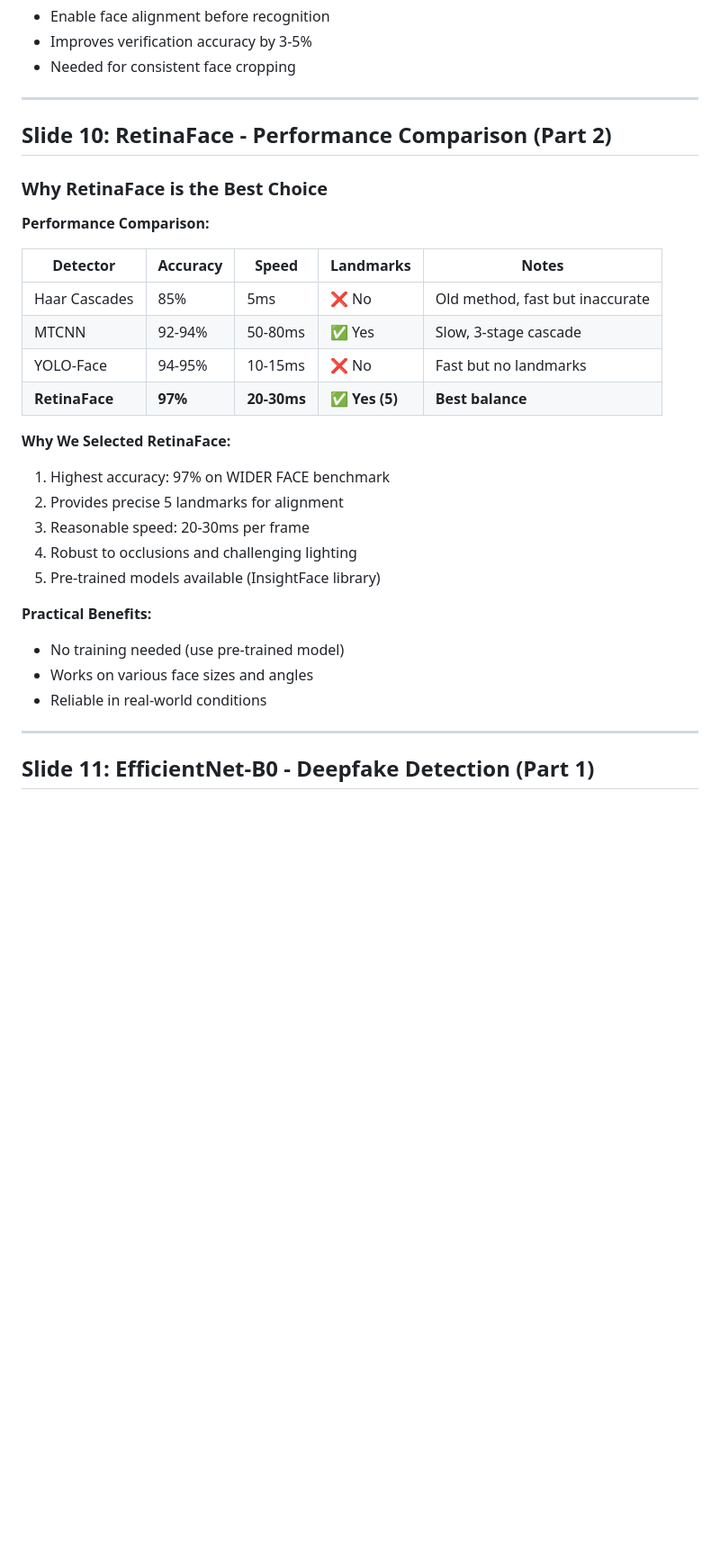
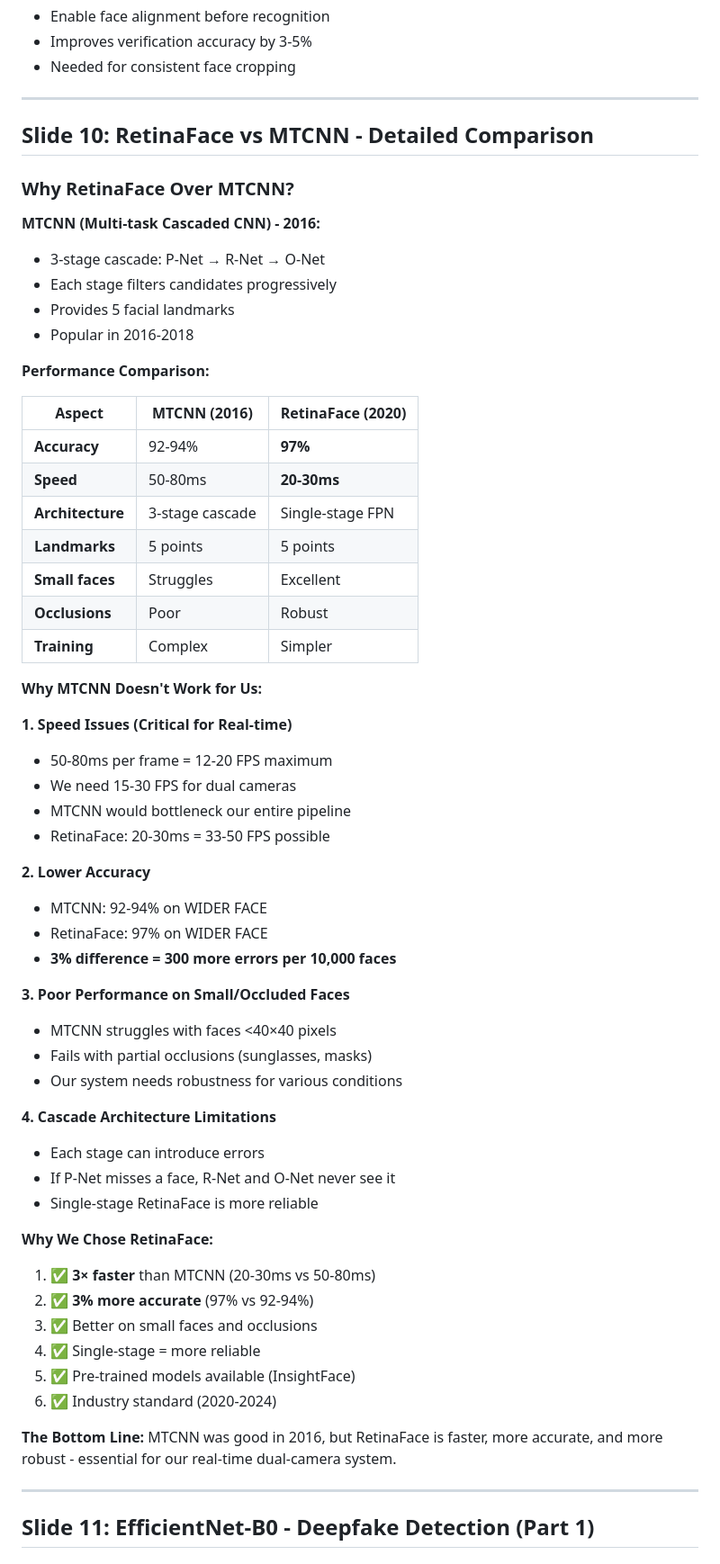
Before and after one commit to shivbera18/dual-camera-face-verification, a Markdown page: Presentation/PRESENTATION-CONTENT.md, the part around the change. Shown at 90% size. Drawn GitHub-style; blank space fills up the shorter version.

Commit message:
Expand RetinaFace vs MTCNN comparison with detailed analysis

```diff
--- a/Presentation/PRESENTATION-CONTENT.md
+++ b/Presentation/PRESENTATION-CONTENT.md
@@ -234,30 +234,61 @@ Focus on the three key models we'll be using
 
 ---
 
-## Slide 10: RetinaFace - Performance Comparison (Part 2)
+## Slide 10: RetinaFace vs MTCNN - Detailed Comparison
 
-### Why RetinaFace is the Best Choice
+### Why RetinaFace Over MTCNN?
+
+**MTCNN (Multi-task Cascaded CNN) - 2016:**
+- 3-stage cascade: P-Net → R-Net → O-Net
+- Each stage filters candidates progressively
+- Provides 5 facial landmarks
+- Popular in 2016-2018
 
 **Performance Comparison:**
 
-| Detector | Accuracy | Speed | Landmarks | Notes |
-|----------|----------|-------|-----------|-------|
-| Haar Cascades | 85% | 5ms | ❌ No | Old method, fast but inaccurate |
-| MTCNN | 92-94% | 50-80ms | ✅ Yes | Slow, 3-stage cascade |
-| YOLO-Face | 94-95% | 10-15ms | ❌ No | Fast but no landmarks |
-| **RetinaFace** | **97%** | **20-30ms** | ✅ **Yes (5)** | **Best balance** |
+| Aspect | MTCNN (2016) | RetinaFace (2020) |
+|--------|--------------|-------------------|
+| **Accuracy** | 92-94% | **97%** |
+| **Speed** | 50-80ms | **20-30ms** |
+| **Architecture** | 3-stage cascade | Single-stage FPN |
+| **Landmarks** | 5 points | 5 points |
+| **Small faces** | Struggles | Excellent |
+| **Occlusions** | Poor | Robust |
+| **Training** | Complex | Simpler |
 
-**Why We Selected RetinaFace:**
-1. Highest accuracy: 97% on WIDER FACE benchmark
-2. Provides precise 5 landmarks for alignment
-3. Reasonable speed: 20-30ms per frame
-4. Robust to occlusions and challenging lighting
-5. Pre-trained models available (InsightFace library)
+**Why MTCNN Doesn't Work for Us:**
 
-**Practical Benefits:**
-- No training needed (use pre-trained model)
-- Works on various face sizes and angles
-- Reliable in real-world conditions
+**1. Speed Issues (Critical for Real-time)**
+- 50-80ms per frame = 12-20 FPS maximum
+- We need 15-30 FPS for dual cameras
+- MTCNN would bottleneck our entire pipeline
+- RetinaFace: 20-30ms = 33-50 FPS possible
+
+**2. Lower Accuracy**
+- MTCNN: 92-94% on WIDER FACE
+- RetinaFace: 97% on WIDER FACE
+- **3% difference = 300 more errors per 10,000 faces**
+
+**3. Poor Performance on Small/Occluded Faces**
+- MTCNN struggles with faces <40×40 pixels
+- Fails with partial occlusions (sunglasses, masks)
+- Our system needs robustness for various conditions
+
+**4. Cascade Architecture Limitations**
+- Each stage can introduce errors
+- If P-Net misses a face, R-Net and O-Net never see it
+- Single-stage RetinaFace is more reliable
+
+**Why We Chose RetinaFace:**
+1. ✅ **3× faster** than MTCNN (20-30ms vs 50-80ms)
+2. ✅ **3% more accurate** (97% vs 92-94%)
+3. ✅ Better on small faces and occlusions
+4. ✅ Single-stage = more reliable
+5. ✅ Pre-trained models available (InsightFace)
+6. ✅ Industry standard (2020-2024)
+
+**The Bottom Line:**
+MTCNN was good in 2016, but RetinaFace is faster, more accurate, and more robust - essential for our real-time dual-camera system.
 
 ---
 
```
